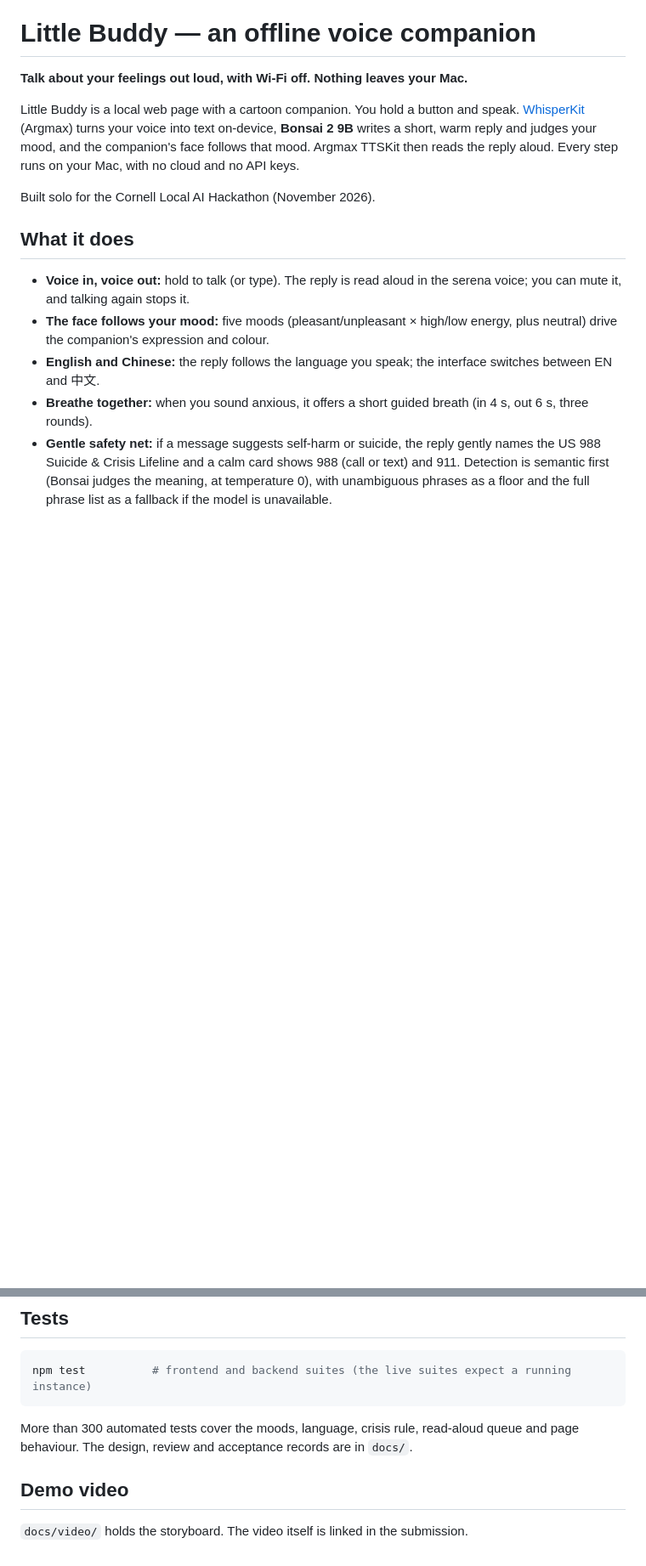
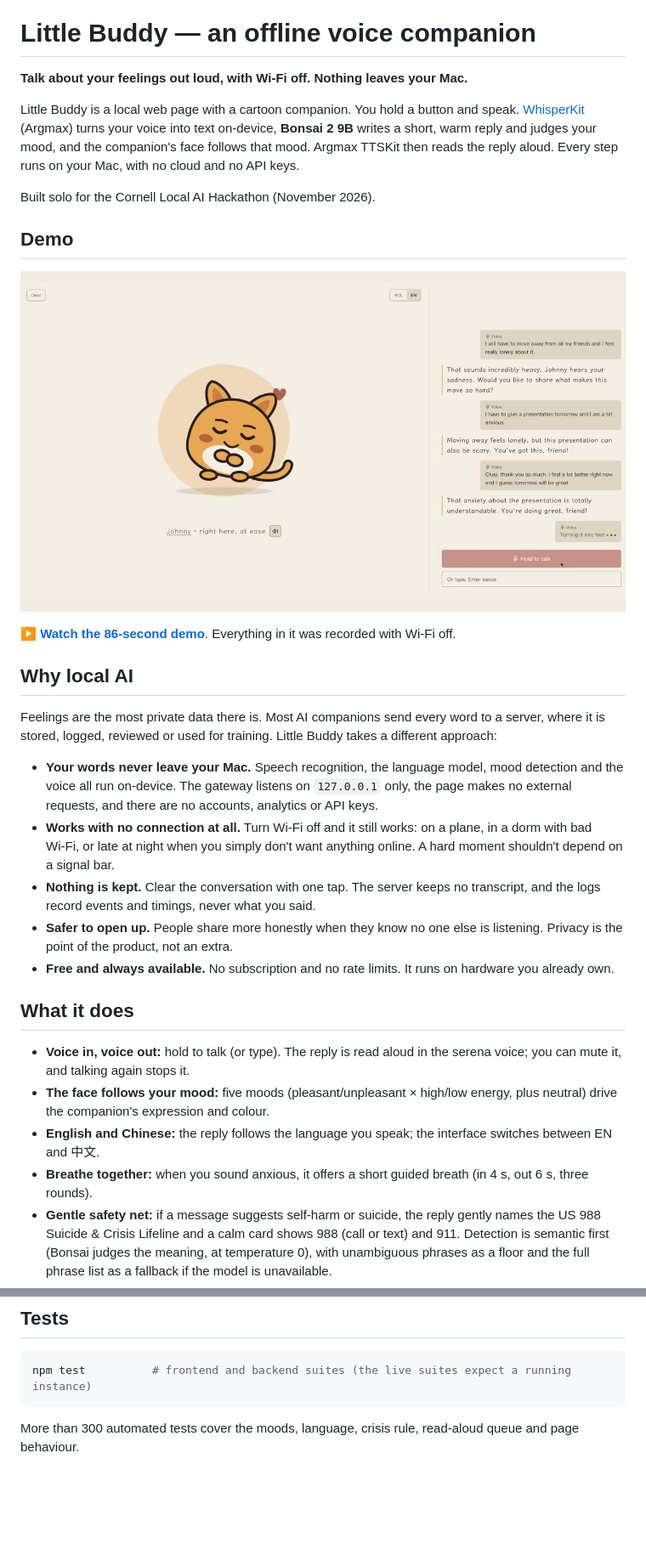
Before and after one commit to borun-li/Little-buddy, a Markdown page: README.md, 2 parts joined by grey strips. Shown at 85% size. GitHub-like rendering; pictures changed too: docs/demo/poster.jpg (added); blank space fills up the shorter version.

Commit message:
README: demo video and Why local AI; .gitignore keeps local workflow files out
Co-Authored-By: Claude Opus 5.5 <noreply@anthropic.com>
Claude-Session: https://claude.ai/code/session_01CuXVp14MzRMgonme3yivze

````diff
--- a/README.md
+++ b/README.md
@@ -8,6 +8,23 @@ Little Buddy is a local web page with a cartoon companion. You hold a button and
 that mood. Argmax TTSKit then reads the reply aloud. Every step runs on your Mac, with no cloud and no API keys.
 
 Built solo for the Cornell Local AI Hackathon (November 2026).
+
+## Demo
+[![Little Buddy demo video (86 s)](docs/demo/poster.jpg)](docs/demo/little-buddy.mp4)
+
+▶ **[Watch the 86-second demo](docs/demo/little-buddy.mp4)**. Everything in it was recorded with Wi‑Fi off.
+
+## Why local AI
+Feelings are the most private data there is. Most AI companions send every word to a server, where it is stored,
+logged, reviewed or used for training. Little Buddy takes a different approach:
+
+- **Your words never leave your Mac.** Speech recognition, the language model, mood detection and the voice all run on-device.
+  The gateway listens on `127.0.0.1` only, the page makes no external requests, and there are no accounts, analytics or API keys.
+- **Works with no connection at all.** Turn Wi‑Fi off and it still works: on a plane, in a dorm with bad Wi‑Fi, or late at night
+  when you simply don't want anything online. A hard moment shouldn't depend on a signal bar.
+- **Nothing is kept.** Clear the conversation with one tap. The server keeps no transcript, and the logs record events and timings, never what you said.
+- **Safer to open up.** People share more honestly when they know no one else is listening. Privacy is the point of the product, not an extra.
+- **Free and always available.** No subscription and no rate limits. It runs on hardware you already own.
 
 ## What it does
 - **Voice in, voice out:** hold to talk (or type). The reply is read aloud in the serena voice; you can mute it, and talking again stops it.
@@ -48,8 +65,4 @@ If read-aloud files are missing, chat still works without voice.
 ```bash
 npm test          # frontend and backend suites (the live suites expect a running instance)
 ```
-More than 300 automated tests cover the moods, language, crisis rule, read-aloud queue and page behaviour. The design,
-review and acceptance records are in `docs/`.
-
-## Demo video
-`docs/video/` holds the storyboard. The video itself is linked in the submission.
+More than 300 automated tests cover the moods, language, crisis rule, read-aloud queue and page behaviour.
````
Also changed, not shown: 2 other files.
